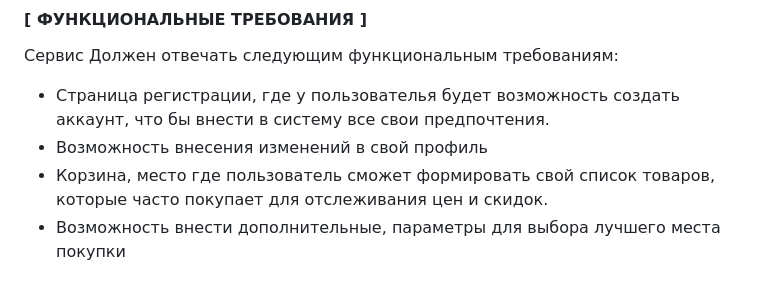
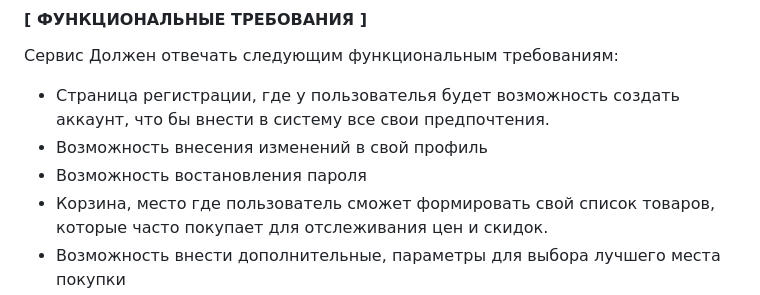
Before and after one commit to BetterCallTomik/D-catcher, a Markdown page: DM_Kolokolnikov_application.md, the part around the change. Rendered like a GitHub page.

```diff
--- a/DM_Kolokolnikov_application.md
+++ b/DM_Kolokolnikov_application.md
@@ -19,6 +19,7 @@
 Сервис Должен отвечать следующим функциональным требованиям:
 - Страница регистрации, где у пользователья будет возможность создать аккаунт, что бы внести в систему все свои предпочтения.
 - Возможность внесения изменений в свой профиль
+- Возможность востановления пароля
 - Корзина, место где пользователь сможет формировать свой список товаров, которые часто покупает для отслеживания цен и скидок.
 - Возможность внести дополнительные, параметры для выбора лучшего места покупки
 - Возможность пользователю выбрать только определенные сети магазинов для поиска места покупки
```
